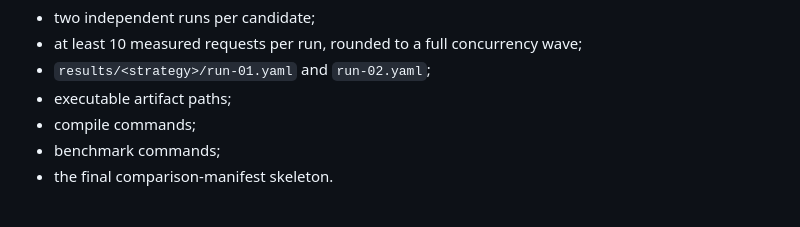
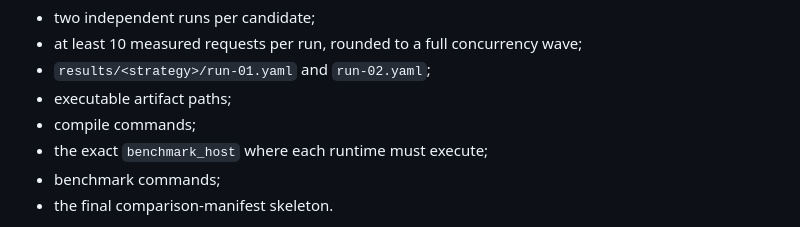
Before and after one commit to hippoley/MeshFit, a Markdown page: docs/BENCHMARK_001.md, the part around the change. Rendered like a GitHub page.

Commit message:
docs: clarify per-candidate benchmark host

```diff
--- a/docs/BENCHMARK_001.md
+++ b/docs/BENCHMARK_001.md
@@ -95,6 +95,7 @@ The kit fixes:
 - `results/<strategy>/run-01.yaml` and `run-02.yaml`;
 - executable artifact paths;
 - compile commands;
+- the exact `benchmark_host` where each runtime must execute;
 - benchmark commands;
 - the final comparison-manifest skeleton.
 
```
